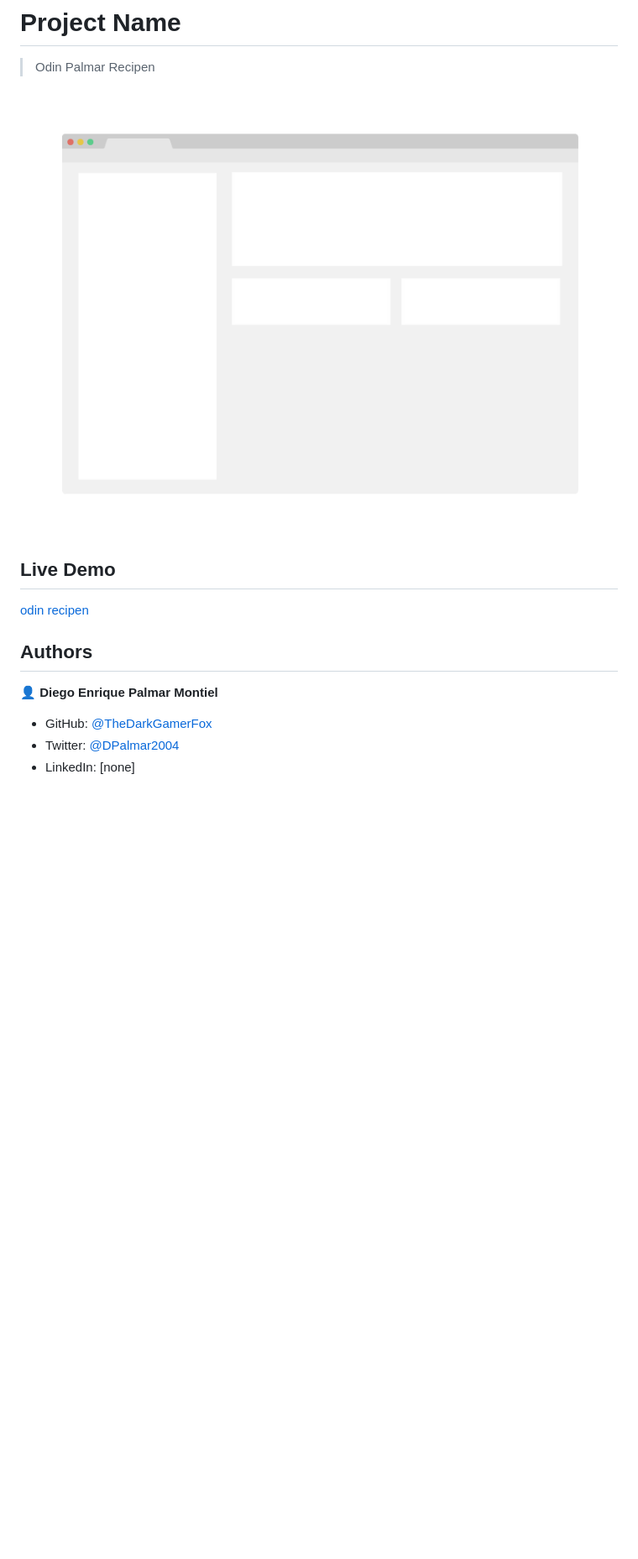
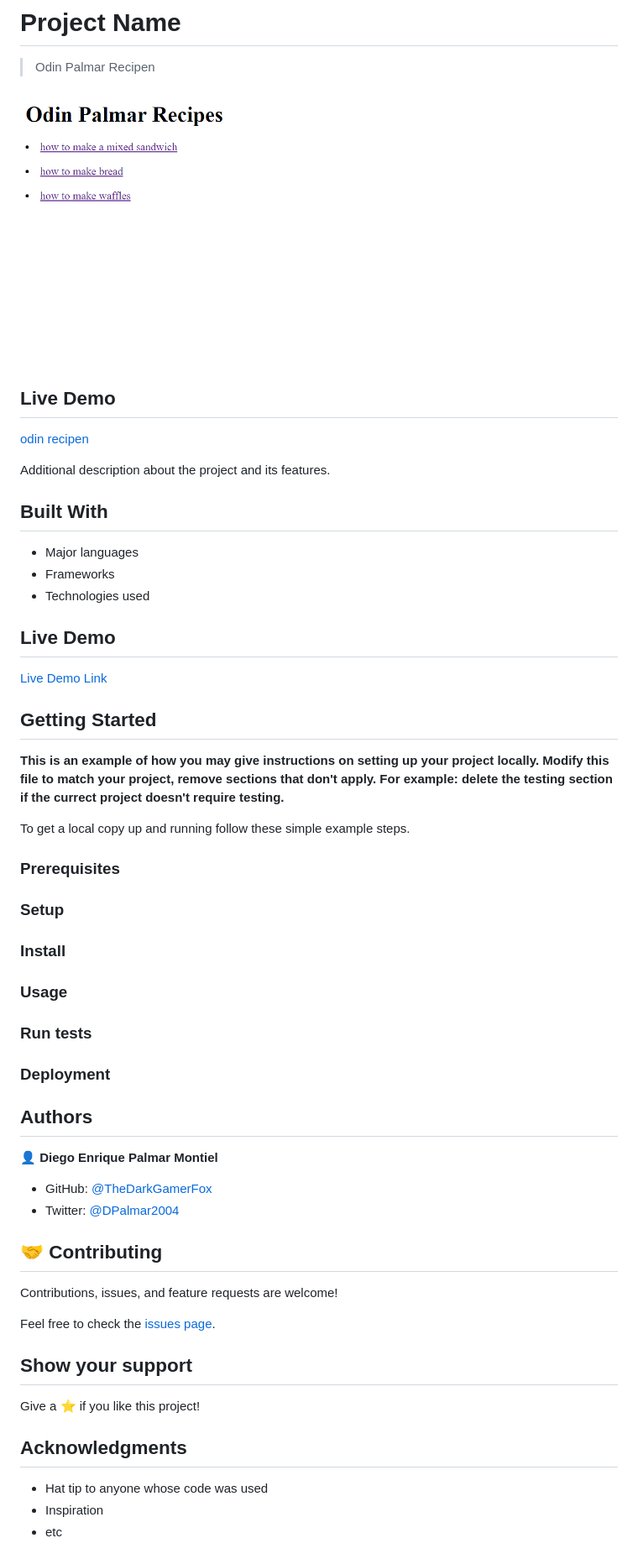
Before and after one commit to DevDPalmar/odin-recipes-palmar, a Markdown page: README.md, the part around the change printed below. Shown: that part at 84% size. GitHub-like rendering; pictures changed too: app_screenshot.png; blank space fills up the shorter version.

Commit message:
feat

```diff
--- a/README.md
+++ b/README.md
@@ -10,6 +10,40 @@
 
 [odin recipen](https://thedarkgamerfox.github.io/odin-recipes-palmar/)
 
+Additional description about the project and its features.
+
+## Built With
+
+- Major languages
+- Frameworks
+- Technologies used
+
+## Live Demo
+
+[Live Demo Link](https://livedemo.com)
+
+
+## Getting Started
+
+**This is an example of how you may give instructions on setting up your project locally.**
+**Modify this file to match your project, remove sections that don't apply. For example: delete the testing section if the currect project doesn't require testing.**
+
+
+To get a local copy up and running follow these simple example steps.
+
+### Prerequisites
+
+### Setup
+
+### Install
+
+### Usage
+
+### Run tests
+
+### Deployment
+
+
 
 ## Authors
 
@@ -17,4 +51,20 @@
 
 - GitHub: [@TheDarkGamerFox](https://github.com/TheDarkGamerFox)
 - Twitter: [@DPalmar2004](https://twitter.com/DPalmar2004)
-- LinkedIn: [none]
+
+## 🤝 Contributing
+
+Contributions, issues, and feature requests are welcome!
+
+Feel free to check the [issues page](https://github.com/TheDarkGamerFox/odin-recipes-palmar/issues).
+
+## Show your support
+
+Give a ⭐️ if you like this project!
+
+## Acknowledgments
+
+- Hat tip to anyone whose code was used
+- Inspiration
+- etc
+
```
Also changed, not shown: other parts of README.md (+3 -0 lines).
